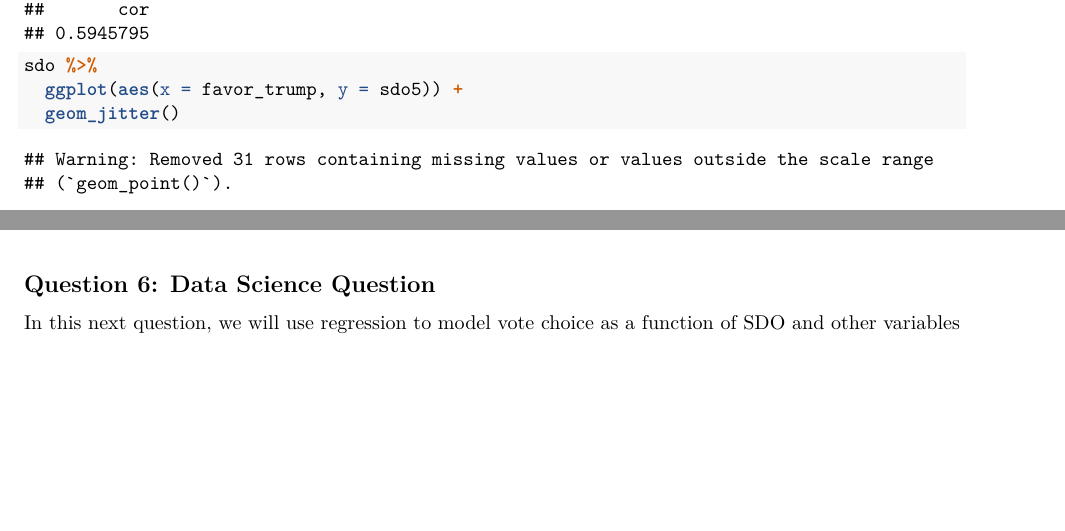
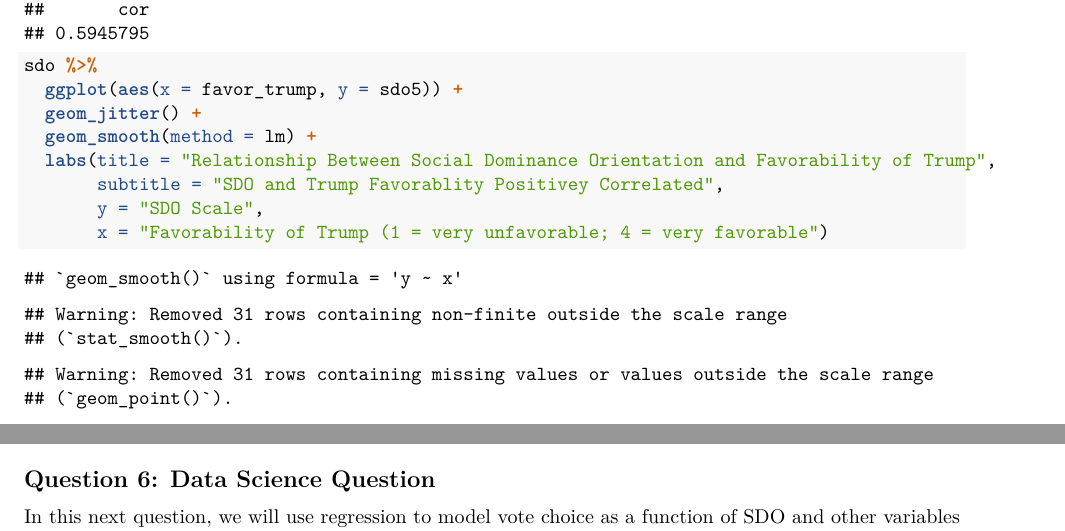
Before and after one commit to sorkinsydney18/week4_september30, an R Markdown document (data_assignment4_sept_30_2021.Rmd): two parts of pages 7 and 8 of 9 before the commit and two parts of pages 7 and 9 of 9 after it, joined at a grey line, cut so that both start at the same text, the shorter picture padded with empty space. Rendered offline with R 4.5, knitr and Pandoc, then LaTeX, with nearby package versions; code that draws random numbers runs with fixed seeds of ours; some code elsewhere in the file could not run offline.

Commit message:
through q5

````diff
--- a/data_assignment4_sept_30_2021.Rmd
+++ b/data_assignment4_sept_30_2021.Rmd
@@ -170,7 +171,12 @@ cor.test(sdo$sdo5, sdo$favor_trump)
 
 sdo %>%
   ggplot(aes(x = favor_trump, y = sdo5)) +
-  geom_jitter()
+  geom_jitter() +
+  geom_smooth(method = lm) +
+  labs(title = "Relationship Between Social Dominance Orientation and Favorability of Trump",
+       subtitle = "SDO and Trump Favorablity Positivey Correlated",
+       y = "SDO Scale",
+       x = "Favorability of Trump (1 = very unfavorable; 4 = very favorable")
 
 ```
 
````
Also changed, not shown: data_assignment4_sept_30_2021.Rmd (17 more changed lines).
